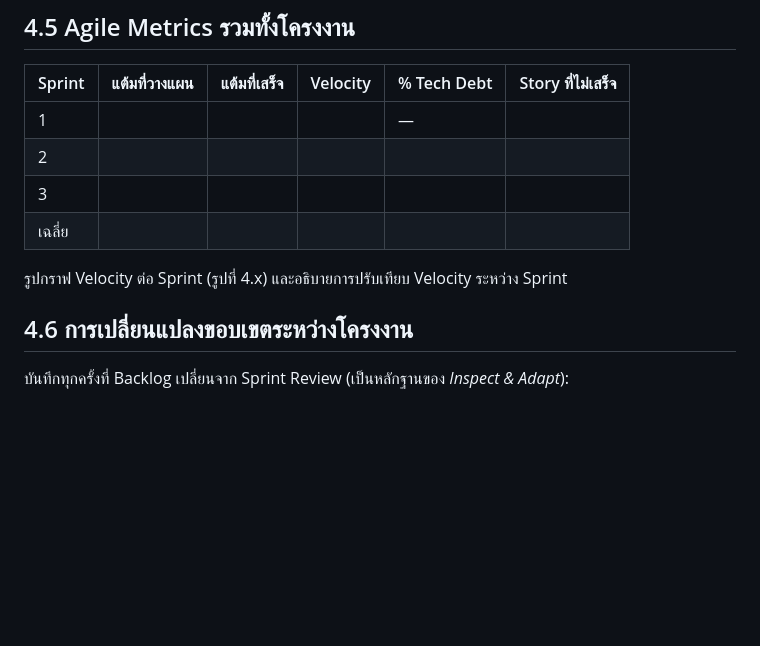
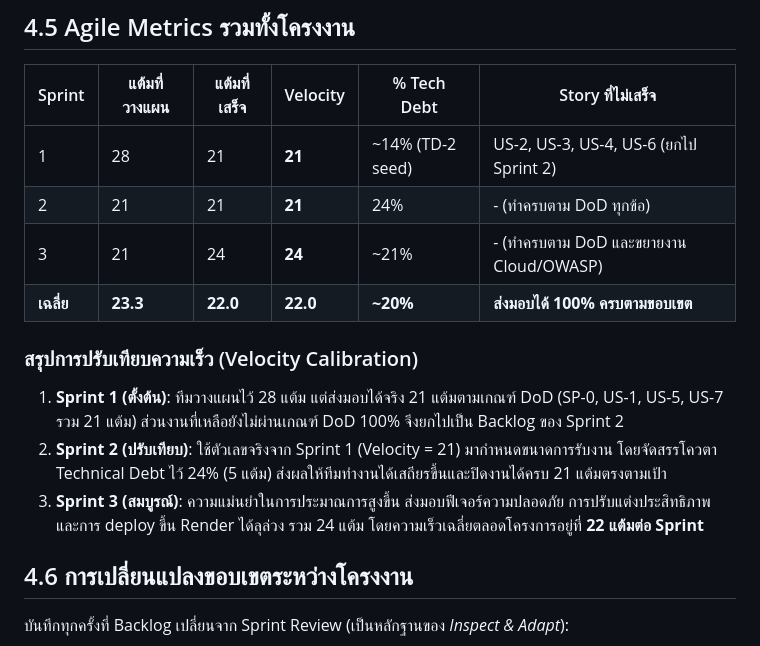
Before and after one commit to Jupiter4428/cntagram, a Markdown page: _docs/research/04-results.md, the part around the change. Drawn GitHub-style; blank space fills up the shorter version.

Commit message:
docs: finalize velocity and agile metrics summary across all sprints

```diff
--- a/_docs/research/04-results.md
+++ b/_docs/research/04-results.md
@@ -117,12 +117,15 @@
 
 | Sprint | แต้มที่วางแผน | แต้มที่เสร็จ | Velocity | % Tech Debt | Story ที่ไม่เสร็จ |
 |---|---|---|---|---|---|
-| 1 | | | | — | |
-| 2 | | | | | |
-| 3 | | | | | |
-| เฉลี่ย | | | | | |
+| 1 | 28 | 21 | **21** | ~14% (TD-2 seed) | US-2, US-3, US-4, US-6 (ยกไป Sprint 2) |
+| 2 | 21 | 21 | **21** | 24% | - (ทำครบตาม DoD ทุกข้อ) |
+| 3 | 21 | 24 | **24** | ~21% | - (ทำครบตาม DoD และขยายงาน Cloud/OWASP) |
+| **เฉลี่ย** | **23.3** | **22.0** | **22.0** | **~20%** | **ส่งมอบได้ 100% ครบตามขอบเขต** |
 
-รูปกราฟ Velocity ต่อ Sprint (รูปที่ 4.x) และอธิบายการปรับเทียบ Velocity ระหว่าง Sprint
+### สรุปการปรับเทียบความเร็ว (Velocity Calibration)
+1. **Sprint 1 (ตั้งต้น)**: ทีมวางแผนไว้ 28 แต้ม แต่ส่งมอบได้จริง 21 แต้มตามเกณฑ์ DoD (SP-0, US-1, US-5, US-7 รวม 21 แต้ม) ส่วนงานที่เหลือยังไม่ผ่านเกณฑ์ DoD 100% จึงยกไปเป็น Backlog ของ Sprint 2
+2. **Sprint 2 (ปรับเทียบ)**: ใช้ตัวเลขจริงจาก Sprint 1 (Velocity = 21) มากำหนดขนาดการรับงาน โดยจัดสรรโควตา Technical Debt ไว้ 24% (5 แต้ม) ส่งผลให้ทีมทำงานได้เสถียรขึ้นและปิดงานได้ครบ 21 แต้มตรงตามเป้า
+3. **Sprint 3 (สมบูรณ์)**: ความแม่นยำในการประมาณการสูงขึ้น ส่งมอบฟีเจอร์ความปลอดภัย การปรับแต่งประสิทธิภาพ และการ deploy ขึ้น Render ได้ลุล่วง รวม 24 แต้ม โดยความเร็วเฉลี่ยตลอดโครงการอยู่ที่ **22 แต้มต่อ Sprint**
 
 ## 4.6 การเปลี่ยนแปลงขอบเขตระหว่างโครงงาน
 
```
Also changed, not shown: _docs/requirements.md (+9 -8 lines).
